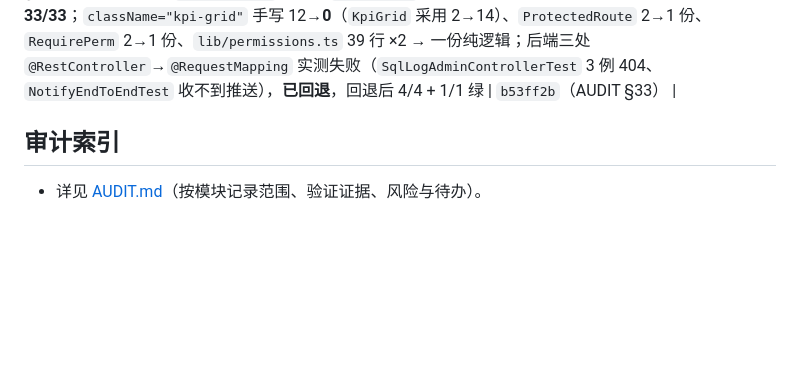
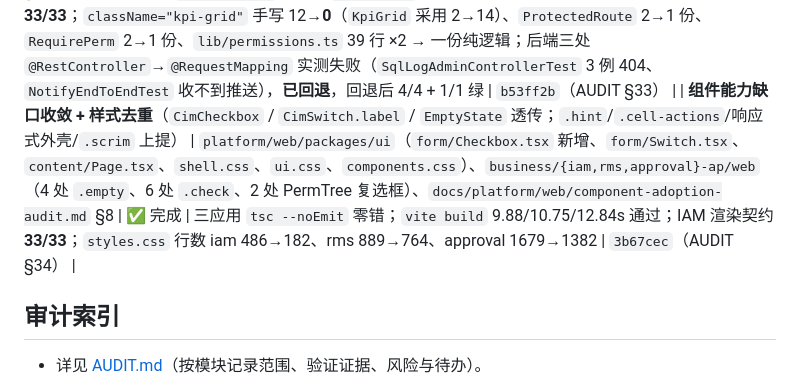
Before and after one commit to steven1213/cim-ap, a Markdown page: PROCESS.md, the part around the change. Rendered like a GitHub page; blank space fills up the shorter version.

Commit message:
docs: 记本轮能力缺口与样式去重（AUDIT §34 / PROCESS 里程碑 / 审计文档 §8）

```diff
--- a/PROCESS.md
+++ b/PROCESS.md
@@ -34,6 +34,7 @@
 | **前端待办清账**（顶栏控件上提 / `CimSplitPane` / `StatusTag` 收口 + 两处语义错修正） | `platform/web/packages/{shell,ui,theme}`（新增 `LocaleSwitcher`/`NotificationBell`/`CimSplitPane`，删 `ToneTag`，`STATUS_TONES` 补 5 域）、`business/{iam,rms,approval}-ap/web`（17 文件，含 `styles.css` -186 行） | ✅ 完成 | 三应用 `tsc --noEmit` 零错 + `vite build` 通过（9.49 / 9.71 / 9.50s）；IAM 渲染契约 **33/33**；`StatusTag` 业务引用 0→**17**、`LocaleSwitcher` 3→1 份、`NotificationBell` 2→1 份、`.split` 手写 6→**0**、`ToneTag` 删除 | `3371ee6` `25b0181`（AUDIT §32） |
 | **统一响应契约 + 消息分发模式**（`Result` 强制、`@RawResponse` 例外、可选分发入口） | `platform/server/cim-spring-support`（`web/` 3 类 + `dispatch/` 5 类）、`platform/server/cim-auth-starter`、`business/{iam,rms,approval}-ap/server`、`platform/server/cim-notify-starter`、`business/{iam,rms}-ap/web`、`docs/platform/server/api-convention.md` | ✅ 完成 | 平台 `mvn -o test` **13/13**（spring-support 22/22，含新增 13 例；bootstrap 5/5 只证明上下文装配与 `cim-system` 仓储/控制器被扫描，**未覆盖 dispatch**，原表述已更正，见 AUDIT §33.5）；iam-ap **72/72**、rms-ap **90/90**、approval-ap **10/10**（后两者关 notify 集群）、auth-starter **29/29**；iam-web `tsc`+`vite build`、rms-web `tsc --noEmit`+`vite build` 通过；9 个非 Result 端点 → 4 改信封 + 5 标例外 | `5f65940` `78e3df7` `abd6311` `ca8c7b8` `d164723`（AUDIT §29） |
 | **组件残留复扫与再收敛**（`KpiGrid` 能力补全 / 路由守卫与权限判定上提 / 后端装配隐患实测后回退） | `platform/web/packages/ui`（`data/KpiCard.tsx` 加 `className`/`style`、新增 `permissions.ts`）、`platform/web/packages/shell`（新增 `guards.tsx`）、`business/{iam,rms,approval}-ap/web`（18 文件）、`docs/platform/web/component-adoption-audit.md` §7 | ✅ 完成 | 三应用 `tsc --noEmit` 零错 + `vite build` 通过（9.85 / 9.96 / 9.75s）；IAM 渲染契约 **33/33**；`className="kpi-grid"` 手写 12→**0**（`KpiGrid` 采用 2→14）、`ProtectedRoute` 2→1 份、`RequirePerm` 2→1 份、`lib/permissions.ts` 39 行 ×2 → 一份纯逻辑；后端三处 `@RestController`→`@RequestMapping` 实测失败（`SqlLogAdminControllerTest` 3 例 404、`NotifyEndToEndTest` 收不到推送），**已回退**，回退后 4/4 + 1/1 绿 | `b53ff2b`（AUDIT §33） |
+| **组件能力缺口收敛 + 样式去重**（`CimCheckbox` / `CimSwitch.label` / `EmptyState` 透传；`.hint`/`.cell-actions`/响应式外壳/`.scrim` 上提） | `platform/web/packages/ui`（`form/Checkbox.tsx` 新增、`form/Switch.tsx`、`content/Page.tsx`、`shell.css`、`ui.css`、`components.css`）、`business/{iam,rms,approval}-ap/web`（4 处 `.empty`、6 处 `.check`、2 处 PermTree 复选框）、`docs/platform/web/component-adoption-audit.md` §8 | ✅ 完成 | 三应用 `tsc --noEmit` 零错；`vite build` 9.88/10.75/12.84s 通过；IAM 渲染契约 **33/33**；`styles.css` 行数 iam 486→182、rms 889→764、approval 1679→1382 | `3b67cec`（AUDIT §34） |
 
 ## 审计索引
 - 详见 [AUDIT.md](./AUDIT.md)（按模块记录范围、验证证据、风险与待办）。
```
Also changed, not shown: AUDIT.md (+45 -0 lines), 1 other file.
